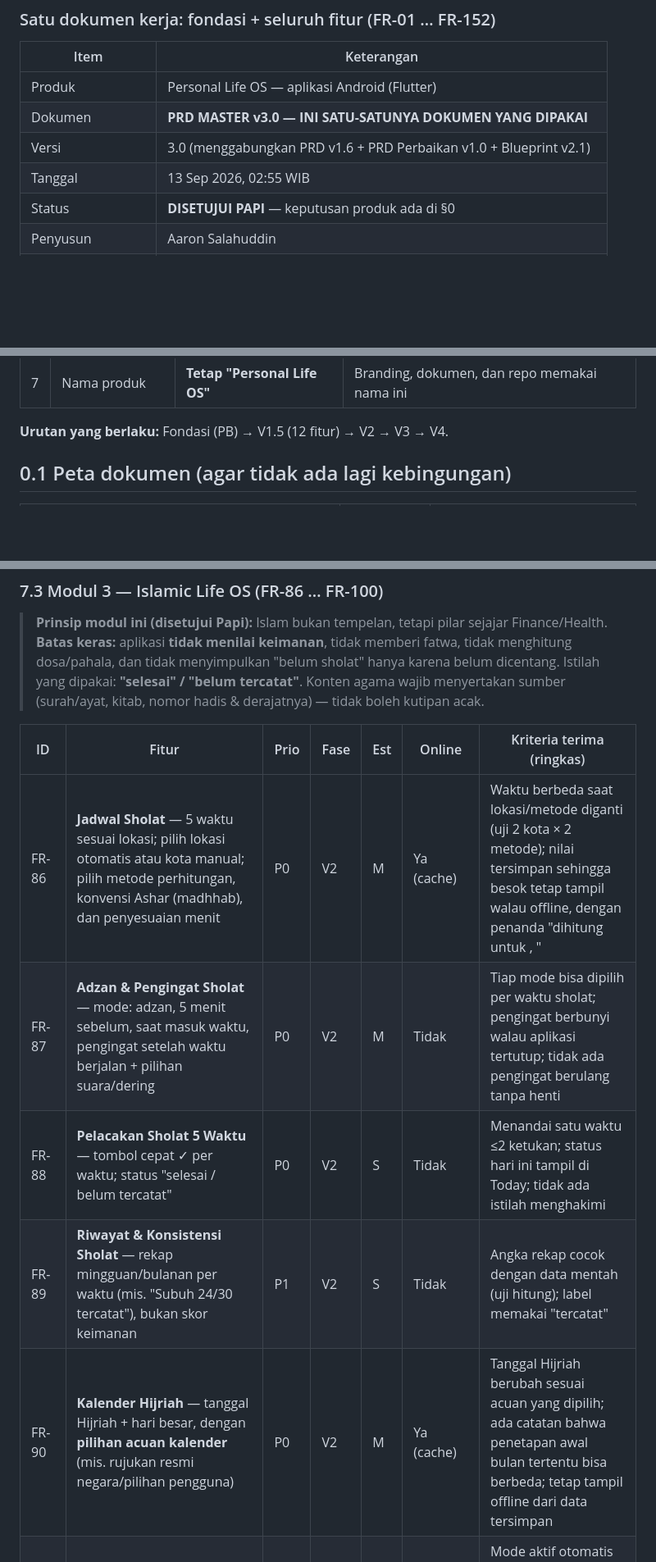
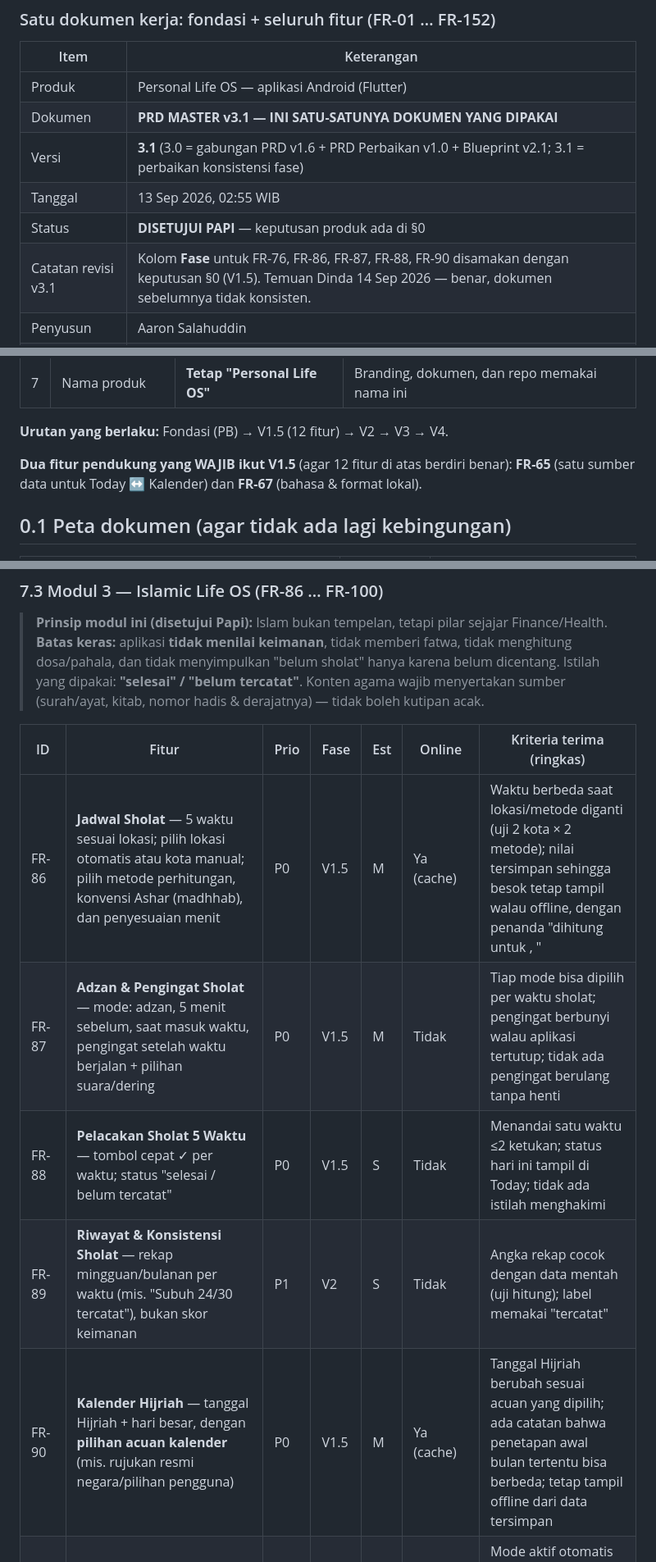
Before and after one commit to sam8888888888/personal-life-os, a Markdown page: docs/PRD_PERSONAL_LIFE_OS_MASTER_v3.1.md, 3 parts joined by grey strips. Shown at 82% size. Drawn GitHub-style; blank space fills up the shorter version.

Commit message:
docs: PRD MASTER v3.1 — konsistensi fase (FR-76/86/87/88/90 = V1.5) sesuai keputusan Papi; temuan Dinda

```diff
--- a/docs/PRD_PERSONAL_LIFE_OS_MASTER_v3.0.md
+++ b/docs/PRD_PERSONAL_LIFE_OS_MASTER_v3.1.md
@@ -4,10 +4,11 @@
 | Item | Keterangan |
 |---|---|
 | Produk | Personal Life OS — aplikasi Android (Flutter) |
-| Dokumen | **PRD MASTER v3.0 — INI SATU-SATUNYA DOKUMEN YANG DIPAKAI** |
-| Versi | 3.0 (menggabungkan PRD v1.6 + PRD Perbaikan v1.0 + Blueprint v2.1) |
+| Dokumen | **PRD MASTER v3.1 — INI SATU-SATUNYA DOKUMEN YANG DIPAKAI** |
+| Versi | **3.1** (3.0 = gabungan PRD v1.6 + PRD Perbaikan v1.0 + Blueprint v2.1; 3.1 = perbaikan konsistensi fase) |
 | Tanggal | 13 Sep 2026, 02:55 WIB |
 | Status | **DISETUJUI PAPI** — keputusan produk ada di §0 |
+| Catatan revisi v3.1 | Kolom **Fase** untuk FR-76, FR-86, FR-87, FR-88, FR-90 disamakan dengan keputusan §0 (V1.5). Temuan Dinda 14 Sep 2026 — benar, dokumen sebelumnya tidak konsisten. |
 | Penyusun | Aaron Salahuddin |
 | Pemakai dokumen | Papi (pemilik produk) · Dinda (eksekutor fitur) · Aaron (fondasi & audit) |
 | Cakupan fitur | **FR-01 … FR-152** (59 fitur lama yang sudah disetujui + 93 fitur baru) |
@@ -30,6 +31,9 @@ Papi menyerahkan pemilihan kepada rekomendasi Aaron dan menyetujui seluruh 7 but
 | 7 | Nama produk | **Tetap "Personal Life OS"** | Branding, dokumen, dan repo memakai nama ini |
 
 **Urutan yang berlaku:** Fondasi (PB) → V1.5 (12 fitur) → V2 → V3 → V4.
+
+**Dua fitur pendukung yang WAJIB ikut V1.5** (agar 12 fitur di atas berdiri benar):
+**FR-65** (satu sumber data untuk Today ↔ Kalender) dan **FR-67** (bahasa & format lokal).
 
 ## 0.1 Peta dokumen (agar tidak ada lagi kebingungan)
 
@@ -462,11 +466,11 @@ Prio (P0 wajib · P1 penting · P2 bila cukup) · Est (S ≤3 hari · M 4–8 ha
 
 | ID | Fitur | Prio | Fase | Est | Online | Kriteria terima (ringkas) |
 |---|---|---|---|---|---|---|
-| FR-86 | **Jadwal Sholat** — 5 waktu sesuai lokasi; pilih lokasi otomatis atau kota manual; pilih metode perhitungan, konvensi Ashar (madhhab), dan penyesuaian menit | P0 | V2 | M | Ya (cache) | Waktu berbeda saat lokasi/metode diganti (uji 2 kota × 2 metode); nilai tersimpan sehingga besok tetap tampil walau offline, dengan penanda "dihitung untuk <kota>, <tanggal>" |
-| FR-87 | **Adzan & Pengingat Sholat** — mode: adzan, 5 menit sebelum, saat masuk waktu, pengingat setelah waktu berjalan + pilihan suara/dering | P0 | V2 | M | Tidak | Tiap mode bisa dipilih per waktu sholat; pengingat berbunyi walau aplikasi tertutup; tidak ada pengingat berulang tanpa henti |
-| FR-88 | **Pelacakan Sholat 5 Waktu** — tombol cepat ✓ per waktu; status "selesai / belum tercatat" | P0 | V2 | S | Tidak | Menandai satu waktu ≤2 ketukan; status hari ini tampil di Today; tidak ada istilah menghakimi |
+| FR-86 | **Jadwal Sholat** — 5 waktu sesuai lokasi; pilih lokasi otomatis atau kota manual; pilih metode perhitungan, konvensi Ashar (madhhab), dan penyesuaian menit | P0 | V1.5 | M | Ya (cache) | Waktu berbeda saat lokasi/metode diganti (uji 2 kota × 2 metode); nilai tersimpan sehingga besok tetap tampil walau offline, dengan penanda "dihitung untuk <kota>, <tanggal>" |
+| FR-87 | **Adzan & Pengingat Sholat** — mode: adzan, 5 menit sebelum, saat masuk waktu, pengingat setelah waktu berjalan + pilihan suara/dering | P0 | V1.5 | M | Tidak | Tiap mode bisa dipilih per waktu sholat; pengingat berbunyi walau aplikasi tertutup; tidak ada pengingat berulang tanpa henti |
+| FR-88 | **Pelacakan Sholat 5 Waktu** — tombol cepat ✓ per waktu; status "selesai / belum tercatat" | P0 | V1.5 | S | Tidak | Menandai satu waktu ≤2 ketukan; status hari ini tampil di Today; tidak ada istilah menghakimi |
 | FR-89 | **Riwayat & Konsistensi Sholat** — rekap mingguan/bulanan per waktu (mis. "Subuh 24/30 tercatat"), bukan skor keimanan | P1 | V2 | S | Tidak | Angka rekap cocok dengan data mentah (uji hitung); label memakai "tercatat" |
-| FR-90 | **Kalender Hijriah** — tanggal Hijriah + hari besar, dengan **pilihan acuan kalender** (mis. rujukan resmi negara/pilihan pengguna) | P0 | V2 | M | Ya (cache) | Tanggal Hijriah berubah sesuai acuan yang dipilih; ada catatan bahwa penetapan awal bulan tertentu bisa berbeda; tetap tampil offline dari data tersimpan |
+| FR-90 | **Kalender Hijriah** — tanggal Hijriah + hari besar, dengan **pilihan acuan kalender** (mis. rujukan resmi negara/pilihan pengguna) | P0 | V1.5 | M | Ya (cache) | Tanggal Hijriah berubah sesuai acuan yang dipilih; ada catatan bahwa penetapan awal bulan tertentu bisa berbeda; tetap tampil offline dari data tersimpan |
 | FR-91 | **Ramadan Mode** — dashboard otomatis saat Ramadan: imsak, subuh, maghrib, puasa hari ini, sholat, bacaan, sedekah | P0 | V2 | M | Ya (cache) | Mode aktif otomatis pada rentang Ramadan; menampilkan hitungan hari ke-berapa; tidak mengubah data modul lain |
 | FR-92 | **Pelacakan Puasa** — Ramadan, Senin-Kamis, Ayyamul Bidh, puasa sunnah lain, qadha, custom | P1 | V2 | M | Tidak | Target qadha diisi pengguna sendiri (aplikasi tidak menetapkan kewajiban); rekap per jenis akurat |
 | FR-93 | **Pelacakan Quran** — bacaan, mendengar, hafalan, murajaah + target harian (mis. 1 halaman/hari) | P1 | V2 | M | Tidak | Progres & target tampil di Today bila modul aktif; penanda selesai/belum tanpa hukuman |
```
Also changed, not shown: other parts of docs/PRD_PERSONAL_LIFE_OS_MASTER_v3.1.md (+1 -1 lines).
